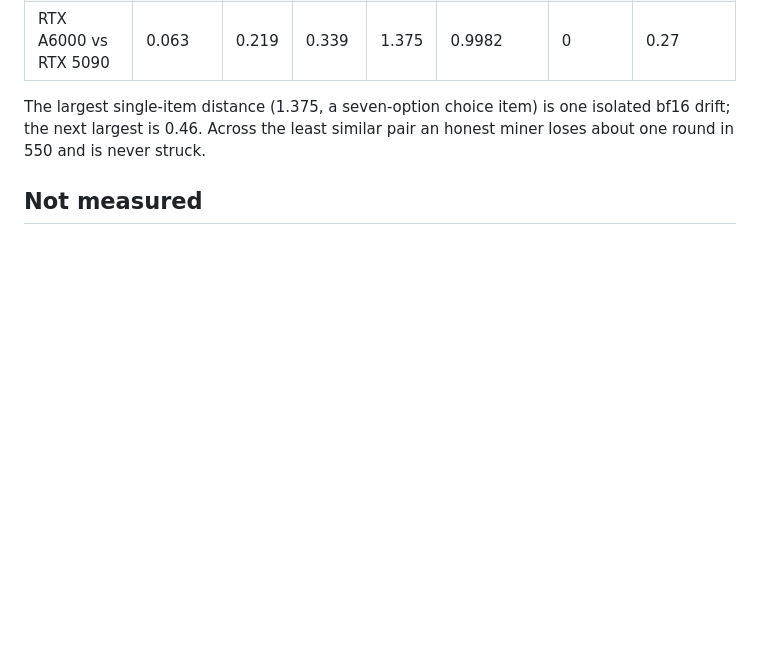
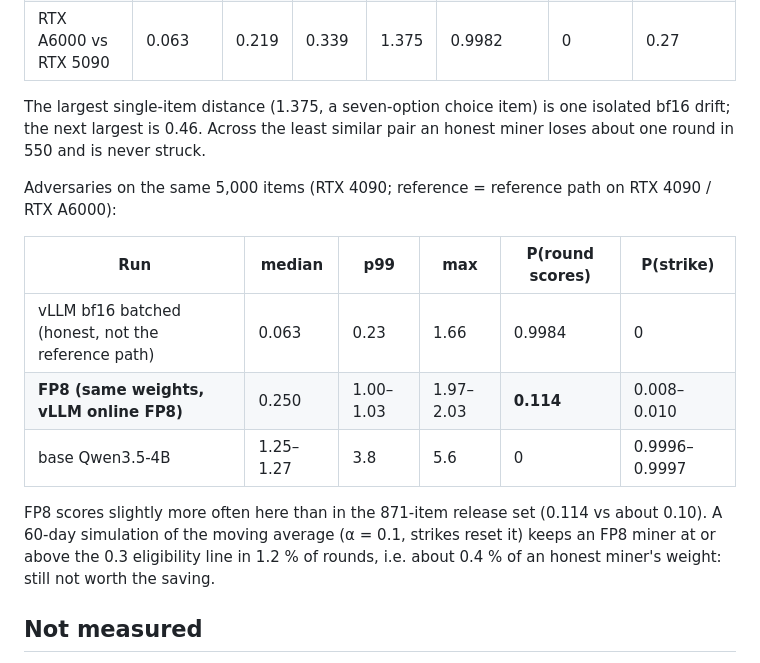
Before and after one commit to ghblzs/reax-subnet, a Markdown page: docs/CALIBRATION.md, the part around the change. Rendered like a GitHub page; blank space fills up the shorter version.

Commit message:
docs: FP8, base-model and vLLM bf16 runs on the 5,000-item recheck
Co-Authored-By: Claude Opus 5.5 <noreply@anthropic.com>

```diff
--- a/docs/CALIBRATION.md
+++ b/docs/CALIBRATION.md
@@ -134,6 +134,18 @@ A larger cross-check on 5,000 fresh items from the release generator (seed 20261
 The largest single-item distance (1.375, a seven-option choice item) is one isolated bf16 drift; the next largest is
 0.46. Across the least similar pair an honest miner loses about one round in 550 and is never struck.
 
+Adversaries on the same 5,000 items (RTX 4090; reference = reference path on RTX 4090 / RTX A6000):
+
+| Run | median | p99 | max | P(round scores) | P(strike) |
+|---|---|---|---|---|---|
+| vLLM bf16 batched (honest, not the reference path) | 0.063 | 0.23 | 1.66 | 0.9984 | 0 |
+| **FP8 (same weights, vLLM online FP8)** | 0.250 | 1.00–1.03 | 1.97–2.03 | **0.114** | 0.008–0.010 |
+| base Qwen3.5-4B | 1.25–1.27 | 3.8 | 5.6 | 0 | 0.9996–0.9997 |
+
+FP8 scores slightly more often here than in the 871-item release set (0.114 vs about 0.10). A 60-day simulation of the
+moving average (α = 0.1, strikes reset it) keeps an FP8 miner at or above the 0.3 eligibility line in 1.2 % of rounds,
+i.e. about 0.4 % of an honest miner's weight: still not worth the saving.
+
 ## Not measured
 
 A100, L4, H200, RTX 3090 and other cards; FP8/INT4 builds other than vLLM online FP8; a model distilled on the
```
Also changed, not shown: docs/THREAT-MODEL.md (+1 -1 lines).
